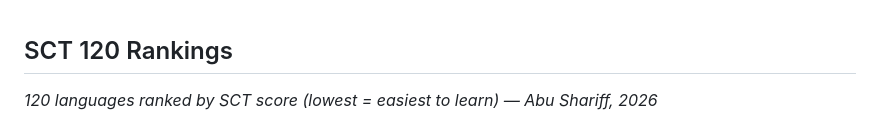
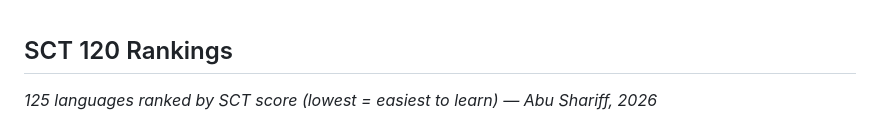
Before and after one commit to AbuCodingAI/SCT, a Markdown page: Ranking.md, the part around one of its changes. Drawn GitHub-style.

Commit message:
Increase SCT rankings from 120 to 125 languages
Updated the SCT rankings to include 125 languages and modified the ranking table format.

```diff
--- a/Ranking.md
+++ b/Ranking.md
@@ -1,4 +1,4 @@
 ## SCT 120 Rankings
 
-*120 languages ranked by SCT score (lowest = easiest to learn) — Abu Shariff, 2026*
+*125 languages ranked by SCT score (lowest = easiest to learn) — Abu Shariff, 2026*
 
```
Also changed, not shown: other parts of Ranking.md (+131 -122 lines).
